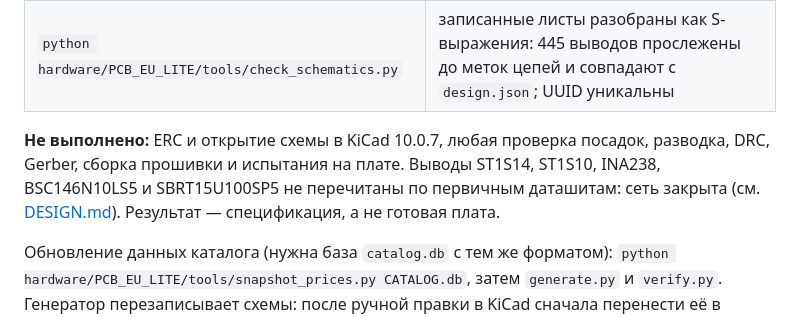
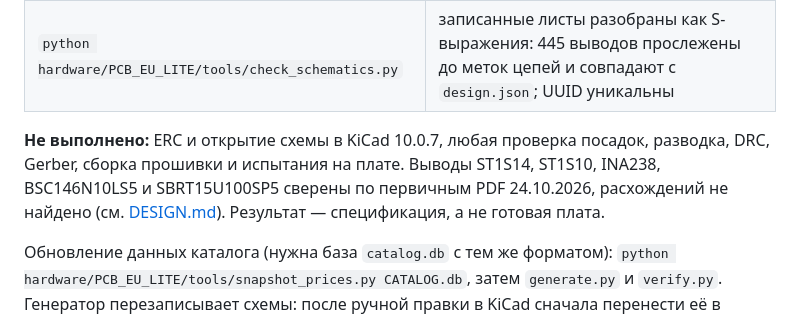
Before and after one commit to nikolajevs/PCB_EU, a Markdown page: hardware/PCB_EU_LITE/README.md, the part around the change. Drawn GitHub-style.

```diff
--- a/hardware/PCB_EU_LITE/README.md
+++ b/hardware/PCB_EU_LITE/README.md
@@ -93,6 +93,6 @@ RGB-светодиод покупается в Salvats или Electrobase вме
 | `python hardware/PCB_EU_LITE/tools/test_verify.py` | мутационный тест: 26 намеренных дефектов (перепутанные выводы, неверные номиналы, превышение склада, чужой магазин) отвергнут проверкой, неизменённый проект проходит |
 | `python hardware/PCB_EU_LITE/tools/check_schematics.py` | записанные листы разобраны как S-выражения: 445 выводов прослежены до меток цепей и совпадают с `design.json`; UUID уникальны |
 
-**Не выполнено:** ERC и открытие схемы в KiCad 10.0.7, любая проверка посадок, разводка, DRC, Gerber, сборка прошивки и испытания на плате. Выводы ST1S14, ST1S10, INA238, BSC146N10LS5 и SBRT15U100SP5 не перечитаны по первичным даташитам: сеть закрыта (см. [DESIGN.md](DESIGN.md#открытые-вопросы)). Результат — спецификация, а не готовая плата.
+**Не выполнено:** ERC и открытие схемы в KiCad 10.0.7, любая проверка посадок, разводка, DRC, Gerber, сборка прошивки и испытания на плате. Выводы ST1S14, ST1S10, INA238, BSC146N10LS5 и SBRT15U100SP5 сверены по первичным PDF 24.10.2026, расхождений не найдено (см. [DESIGN.md](DESIGN.md#открытые-вопросы)). Результат — спецификация, а не готовая плата.
 
 Обновление данных каталога (нужна база `catalog.db` с тем же форматом): `python hardware/PCB_EU_LITE/tools/snapshot_prices.py CATALOG.db`, затем `generate.py` и `verify.py`. Генератор перезаписывает схемы: после ручной правки в KiCad сначала перенести её в `tools/generate.py`.
```
Also changed, not shown: hardware/PCB_EU_LITE/DESIGN.md (+1 -1 lines).
